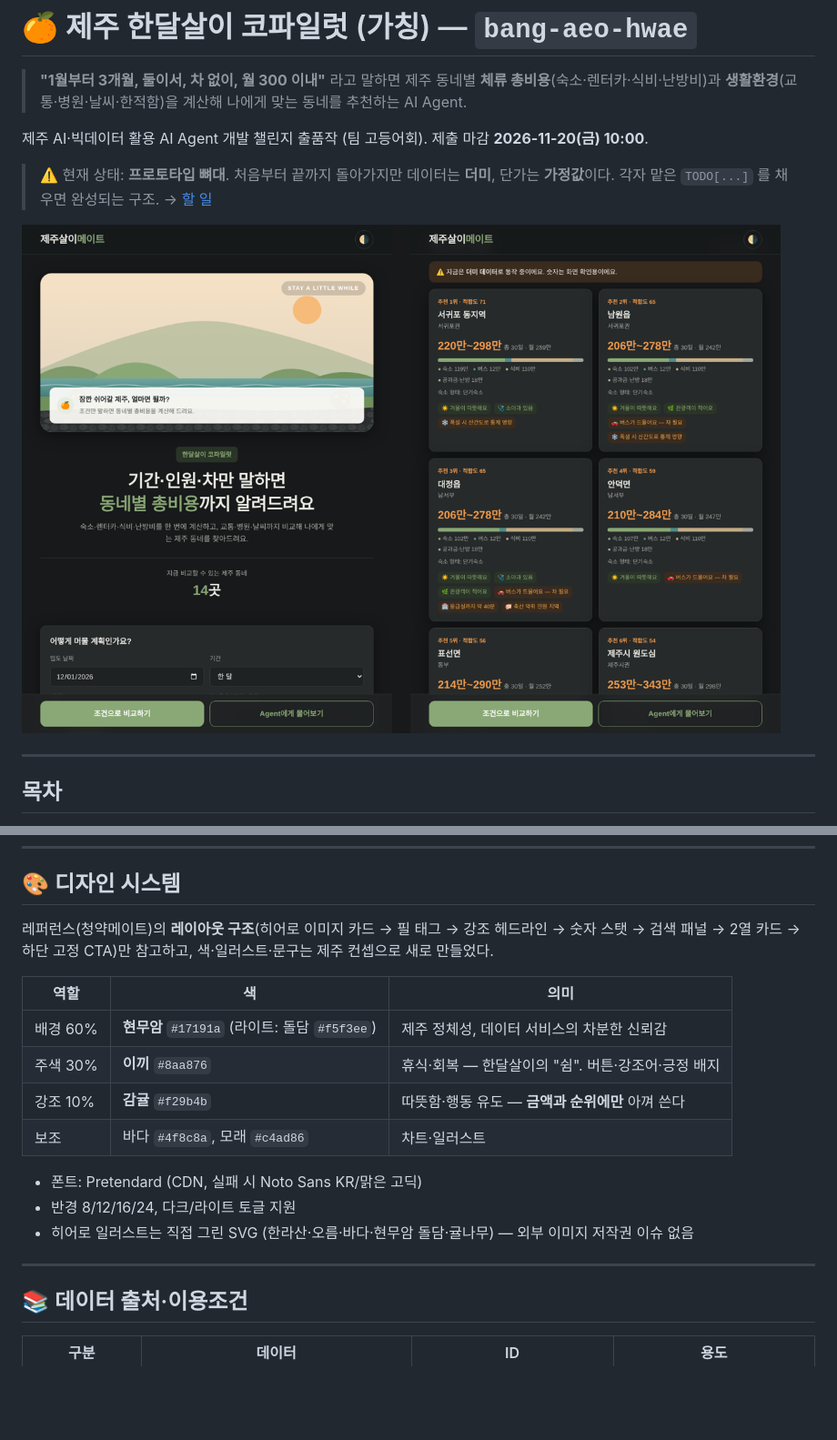
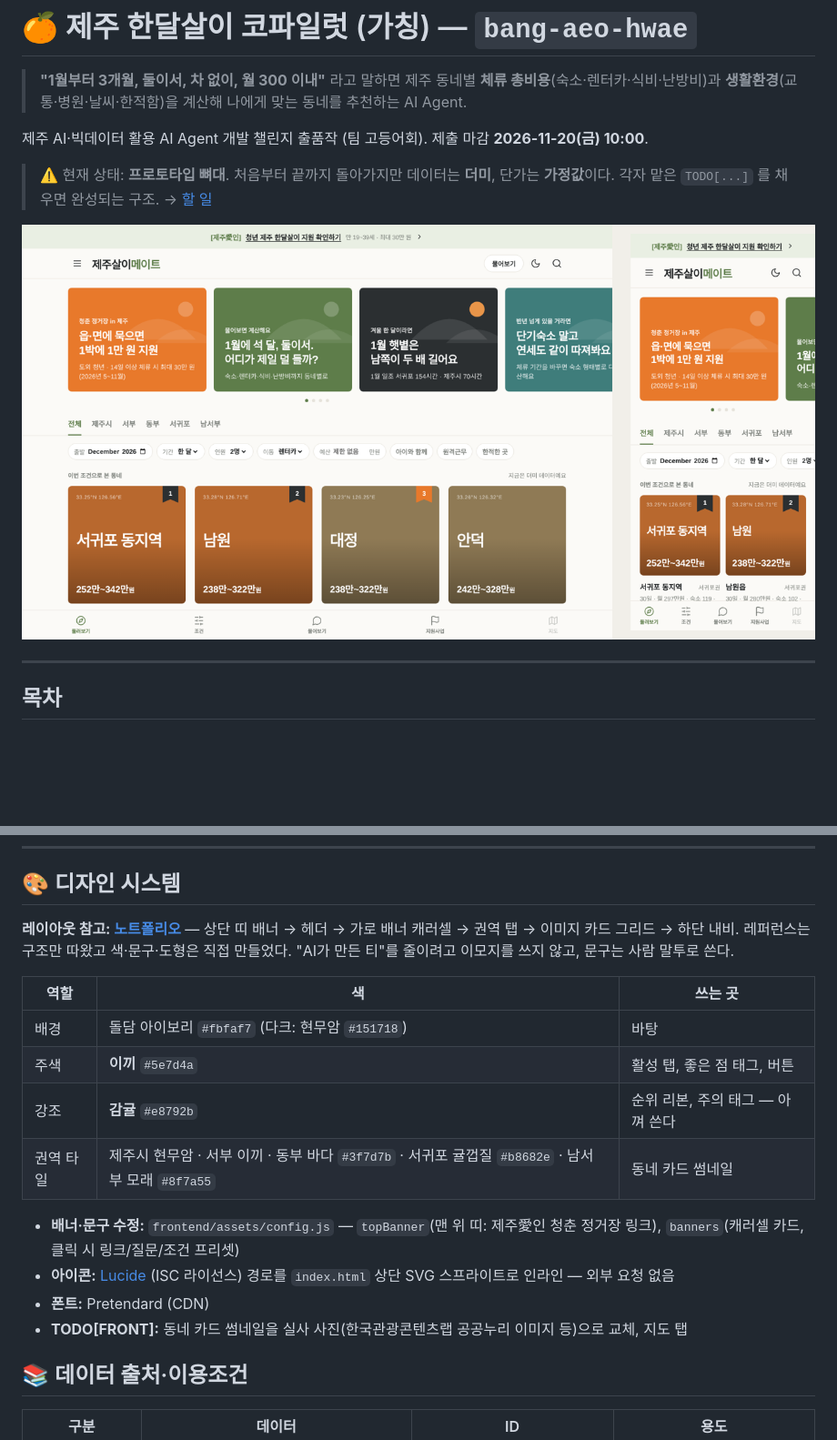
Before and after one commit to jaeho222/dol_mong_e, a Markdown page: README.md, 2 parts joined by grey strips. Shown at 91% size. GitHub-like rendering; pictures changed too: docs/screenshot.png; blank space fills up the shorter version.

```diff
--- a/README.md
+++ b/README.md
@@ -205,20 +205,20 @@ bang-aeo-hwae/
 
 ## 🎨 디자인 시스템
 
-레퍼런스(청약메이트)의 **레이아웃 구조**(히어로 이미지 카드 → 필 태그 → 강조 헤드라인 → 숫자 스탯 → 검색 패널 → 2열 카드 → 하단 고정 CTA)만 참고하고, 색·일러스트·문구는 제주 컨셉으로 새로 만들었다.
+**레이아웃 참고: [노트폴리오](https://notefolio.net)** — 상단 띠 배너 → 헤더 → 가로 배너 캐러셀 → 권역 탭 → 이미지 카드 그리드 → 하단 내비.
+레퍼런스는 구조만 따왔고 색·문구·도형은 직접 만들었다. "AI가 만든 티"를 줄이려고 이모지를 쓰지 않고, 문구는 사람 말투로 쓴다.
 
-| 역할 | 색 | 의미 |
+| 역할 | 색 | 쓰는 곳 |
 |---|---|---|
-| 배경 60% | **현무암** `#17191a` (라이트: 돌담 `#f5f3ee`) | 제주 정체성, 데이터 서비스의 차분한 신뢰감 |
-| 주색 30% | **이끼** `#8aa876` | 휴식·회복 — 한달살이의 "쉼". 버튼·강조어·긍정 배지 |
-| 강조 10% | **감귤** `#f29b4b` | 따뜻함·행동 유도 — **금액과 순위에만** 아껴 쓴다 |
-| 보조 | 바다 `#4f8c8a`, 모래 `#c4ad86` | 차트·일러스트 |
+| 배경 | 돌담 아이보리 `#fbfaf7` (다크: 현무암 `#151718`) | 바탕 |
+| 주색 | **이끼** `#5e7d4a` | 활성 탭, 좋은 점 태그, 버튼 |
+| 강조 | **감귤** `#e8792b` | 순위 리본, 주의 태그 — 아껴 쓴다 |
+| 권역 타일 | 제주시 현무암 · 서부 이끼 · 동부 바다 `#3f7d7b` · 서귀포 귤껍질 `#b8682e` · 남서부 모래 `#8f7a55` | 동네 카드 썸네일 |
 
-- 폰트: Pretendard (CDN, 실패 시 Noto Sans KR/맑은 고딕)
-- 반경 8/12/16/24, 다크/라이트 토글 지원
-- 히어로 일러스트는 직접 그린 SVG (한라산·오름·바다·현무암 돌담·귤나무) — 외부 이미지 저작권 이슈 없음
-
----
+- **배너·문구 수정:** `frontend/assets/config.js` — `topBanner`(맨 위 띠: 제주愛인 청춘 정거장 링크), `banners`(캐러셀 카드, 클릭 시 링크/질문/조건 프리셋)
+- **아이콘:** [Lucide](https://lucide.dev) (ISC 라이선스) 경로를 `index.html` 상단 SVG 스프라이트로 인라인 — 외부 요청 없음
+- **폰트:** Pretendard (CDN)
+- **TODO[FRONT]:** 동네 카드 썸네일을 실사 사진(한국관광콘텐츠랩 공공누리 이미지 등)으로 교체, 지도 탭
 
 ## 📚 데이터 출처·이용조건
 
```
Also changed, not shown: 7 other files.
